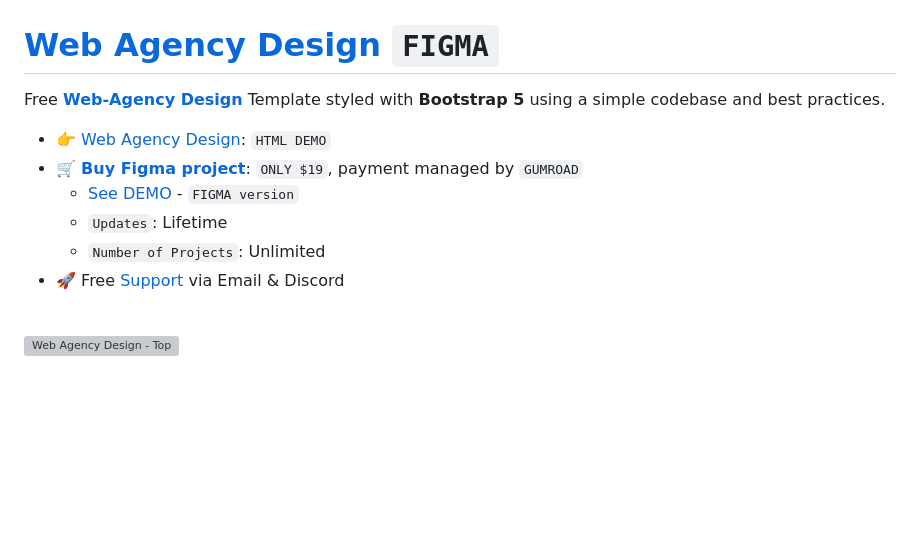
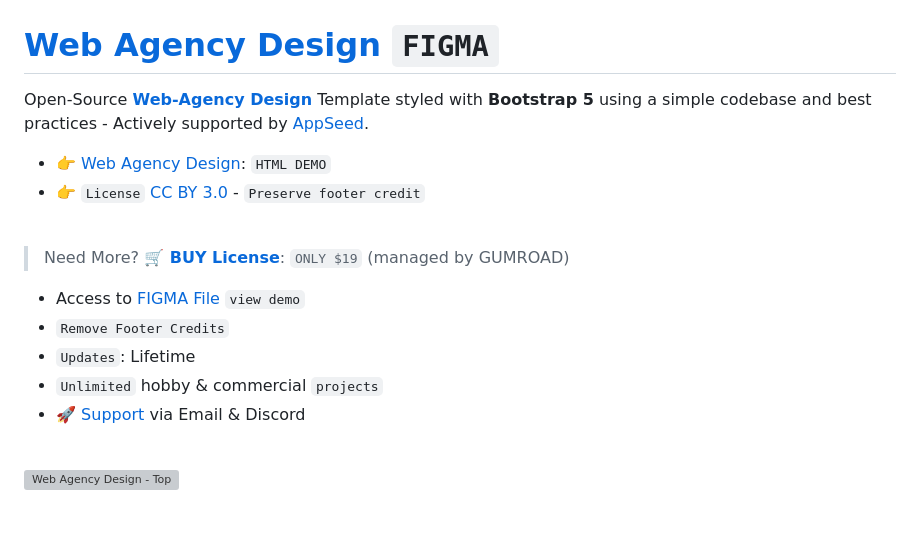
Before and after one commit to app-generator/design-web-agency, a Markdown page: README.md, the part around the change. GitHub-like rendering; blank space fills up the shorter version; grey boxes are pictures that could not be loaded.

Commit message:
README - Update prod INFO

```diff
--- a/README.md
+++ b/README.md
@@ -1,13 +1,19 @@
 # [Web Agency Design](https://design-web-agency.appseed-srv1.com/) `FIGMA`
 
-Free **[Web-Agency Design](https://github.com/app-generator/design-web-agency)** Template styled with **Bootstrap 5** using a simple codebase and best practices.
+Open-Source **[Web-Agency Design](https://github.com/app-generator/design-web-agency)** Template styled with **Bootstrap 5** using a simple codebase and best practices - Actively supported by [AppSeed](https://appseed.us/).
 
 - 👉 [Web Agency Design](https://design-web-agency.appseed-srv1.com/): `HTML DEMO`
-- 🛒 **[Buy Figma project](https://appseed.gumroad.com/l/figma-web-agency)**: `ONLY $19`, payment managed by `GUMROAD`
-  - [See DEMO](https://bit.ly/figma-web-agency) - `FIGMA version`
-  - `Updates`: Lifetime
-  - `Number of Projects`: Unlimited
-- 🚀 Free [Support](https://appseed.us/support/) via Email & Discord
+- 👉 `License` [CC BY 3.0](./LICENSE.md) - `Preserve footer credit`
+
+<br />
+
+> Need More? **🛒 [BUY License](https://appseed.gumroad.com/l/design-web-agency)**: `ONLY $19` (managed by GUMROAD)
+
+- Access to [FIGMA File](https://bit.ly/figma-web-agency) `view demo`
+- `Remove Footer Credits`
+- `Updates`: Lifetime
+- `Unlimited` hobby & commercial `projects`
+- 🚀 [Support](https://appseed.us/support/) via Email & Discord
 
 <br />
 
```
